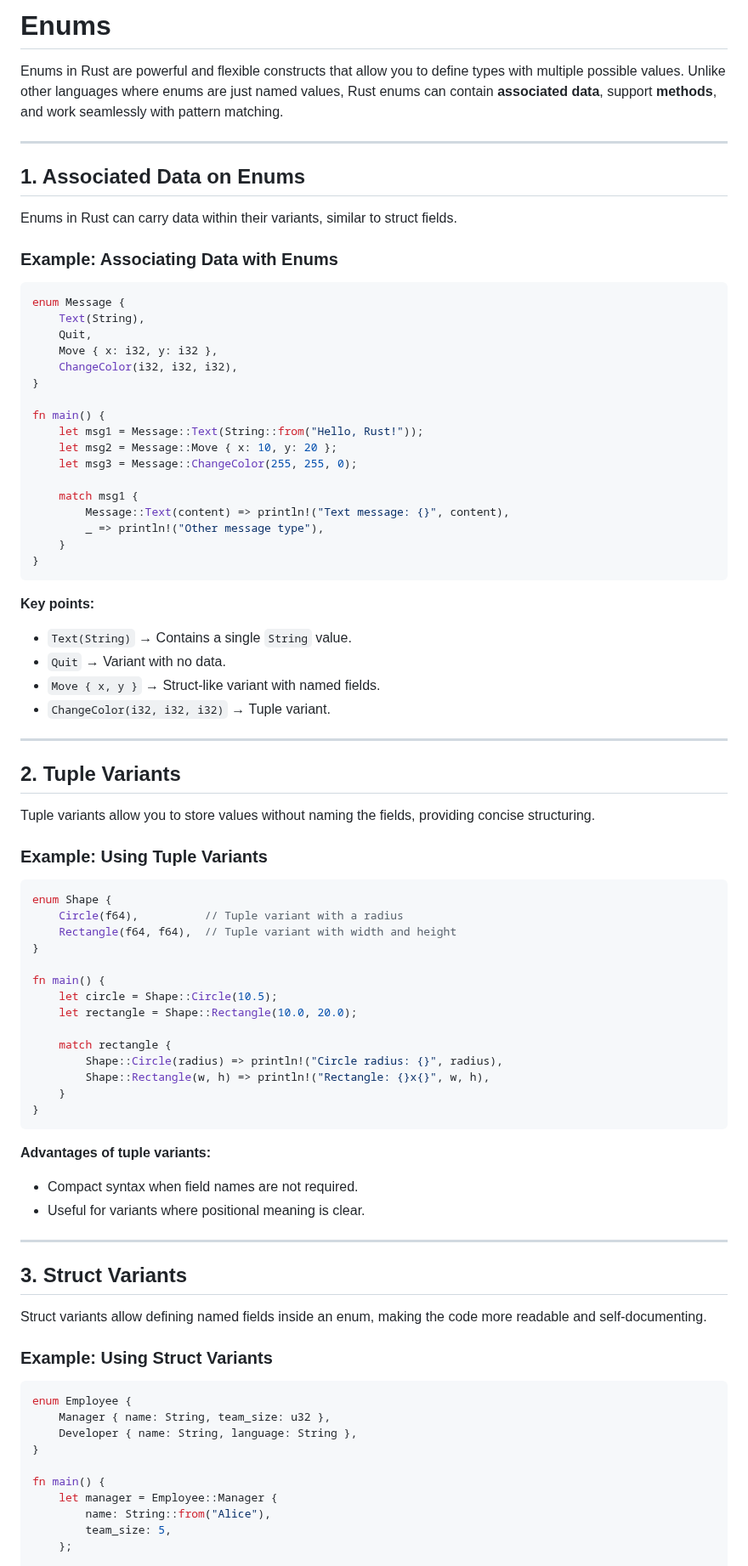
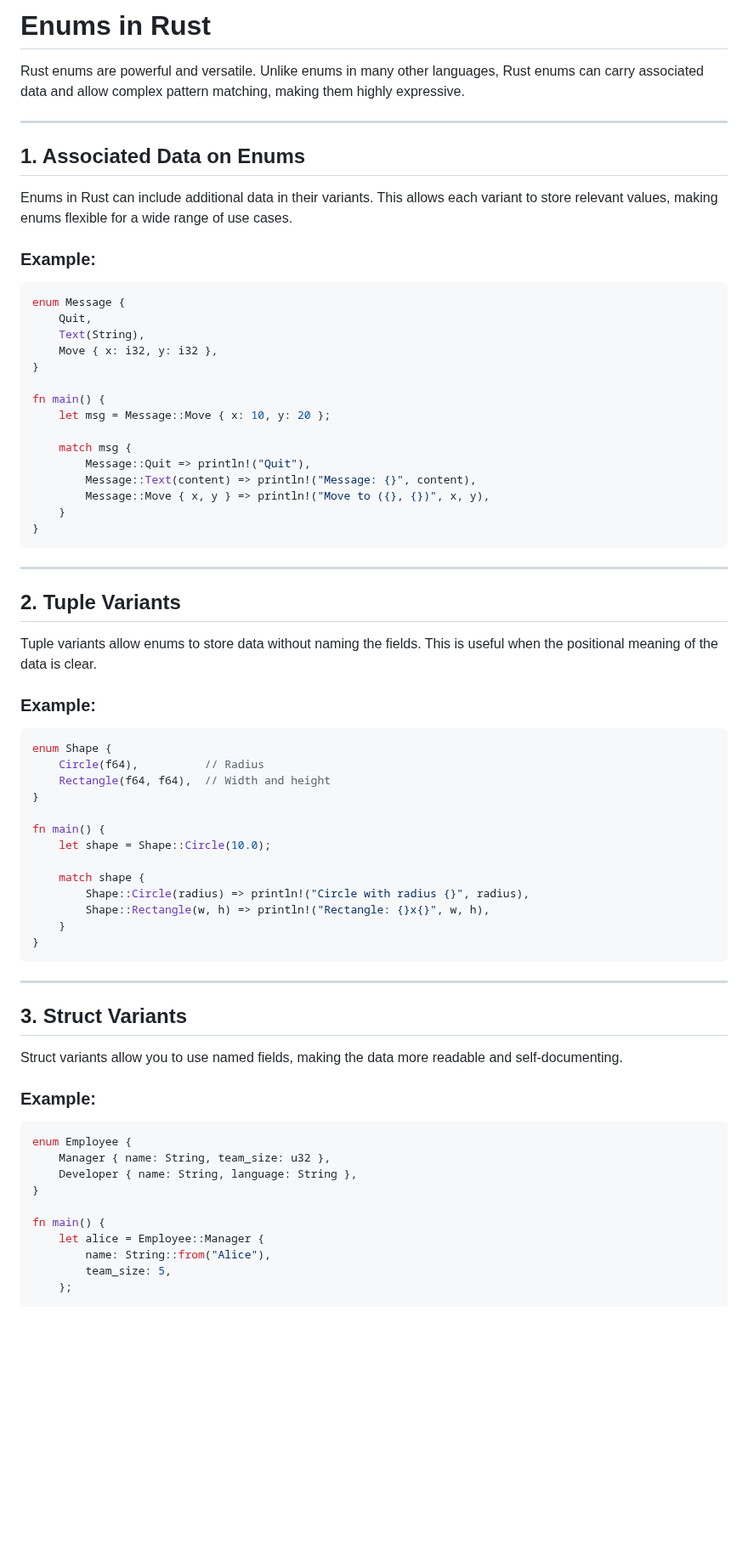
Before and after one commit to charlesasmith72/RustDev, a Markdown page: Enums.md, the part around one of its changes. Shown at 85% size. Rendered like a GitHub page; blank space fills up the shorter version.

````diff
--- a/Enums.md
+++ b/Enums.md
@@ -1,75 +1,62 @@
-# **Enums**
+# **Enums in Rust**
 
-Enums in Rust are powerful and flexible constructs that allow you to define types with multiple possible values. Unlike other languages where enums are just named values, Rust enums can contain **associated data**, support **methods**, and work seamlessly with pattern matching.
+Rust enums are powerful and versatile. Unlike enums in many other languages, Rust enums can carry associated data and allow complex pattern matching, making them highly expressive.
 
 ---
 
 ## **1. Associated Data on Enums**
 
-Enums in Rust can carry data within their variants, similar to struct fields.
+Enums in Rust can include additional data in their variants. This allows each variant to store relevant values, making enums flexible for a wide range of use cases.
 
-### **Example: Associating Data with Enums**
+### **Example:**
 ```rust
 enum Message {
+    Quit,
     Text(String),
-    Quit,
     Move { x: i32, y: i32 },
-    ChangeColor(i32, i32, i32),
 }
 
 fn main() {
-    let msg1 = Message::Text(String::from("Hello, Rust!"));
-    let msg2 = Message::Move { x: 10, y: 20 };
-    let msg3 = Message::ChangeColor(255, 255, 0);
+    let msg = Message::Move { x: 10, y: 20 };
 
-    match msg1 {
-        Message::Text(content) => println!("Text message: {}", content),
-        _ => println!("Other message type"),
+    match msg {
+        Message::Quit => println!("Quit"),
+        Message::Text(content) => println!("Message: {}", content),
+        Message::Move { x, y } => println!("Move to ({}, {})", x, y),
     }
 }
 ```
-
-**Key points:**
-- `Text(String)` → Contains a single `String` value.
-- `Quit` → Variant with no data.
-- `Move { x, y }` → Struct-like variant with named fields.
-- `ChangeColor(i32, i32, i32)` → Tuple variant.
 
 ---
 
 ## **2. Tuple Variants**
 
-Tuple variants allow you to store values without naming the fields, providing concise structuring.
+Tuple variants allow enums to store data without naming the fields. This is useful when the positional meaning of the data is clear.
 
-### **Example: Using Tuple Variants**
+### **Example:**
 ```rust
 enum Shape {
-    Circle(f64),          // Tuple variant with a radius
-    Rectangle(f64, f64),  // Tuple variant with width and height
+    Circle(f64),          // Radius
+    Rectangle(f64, f64),  // Width and height
 }
 
 fn main() {
-    let circle = Shape::Circle(10.5);
-    let rectangle = Shape::Rectangle(10.0, 20.0);
+    let shape = Shape::Circle(10.0);
 
-    match rectangle {
-        Shape::Circle(radius) => println!("Circle radius: {}", radius),
+    match shape {
+        Shape::Circle(radius) => println!("Circle with radius {}", radius),
         Shape::Rectangle(w, h) => println!("Rectangle: {}x{}", w, h),
     }
 }
 ```
 
-**Advantages of tuple variants:**
-- Compact syntax when field names are not required.
-- Useful for variants where positional meaning is clear.
-
 ---
 
 ## **3. Struct Variants**
 
-Struct variants allow defining named fields inside an enum, making the code more readable and self-documenting.
+Struct variants allow you to use named fields, making the data more readable and self-documenting.
 
-### **Example: Using Struct Variants**
+### **Example:**
 ```rust
 enum Employee {
     Manager { name: String, team_size: u32 },
@@ -77,7 +64,7 @@ enum Employee {
 }
 
 fn main() {
-    let manager = Employee::Manager {
+    let alice = Employee::Manager {
         name: String::from("Alice"),
         team_size: 5,
     };
````
Also changed, not shown: other parts of Enums.md (+114 -115 lines).
